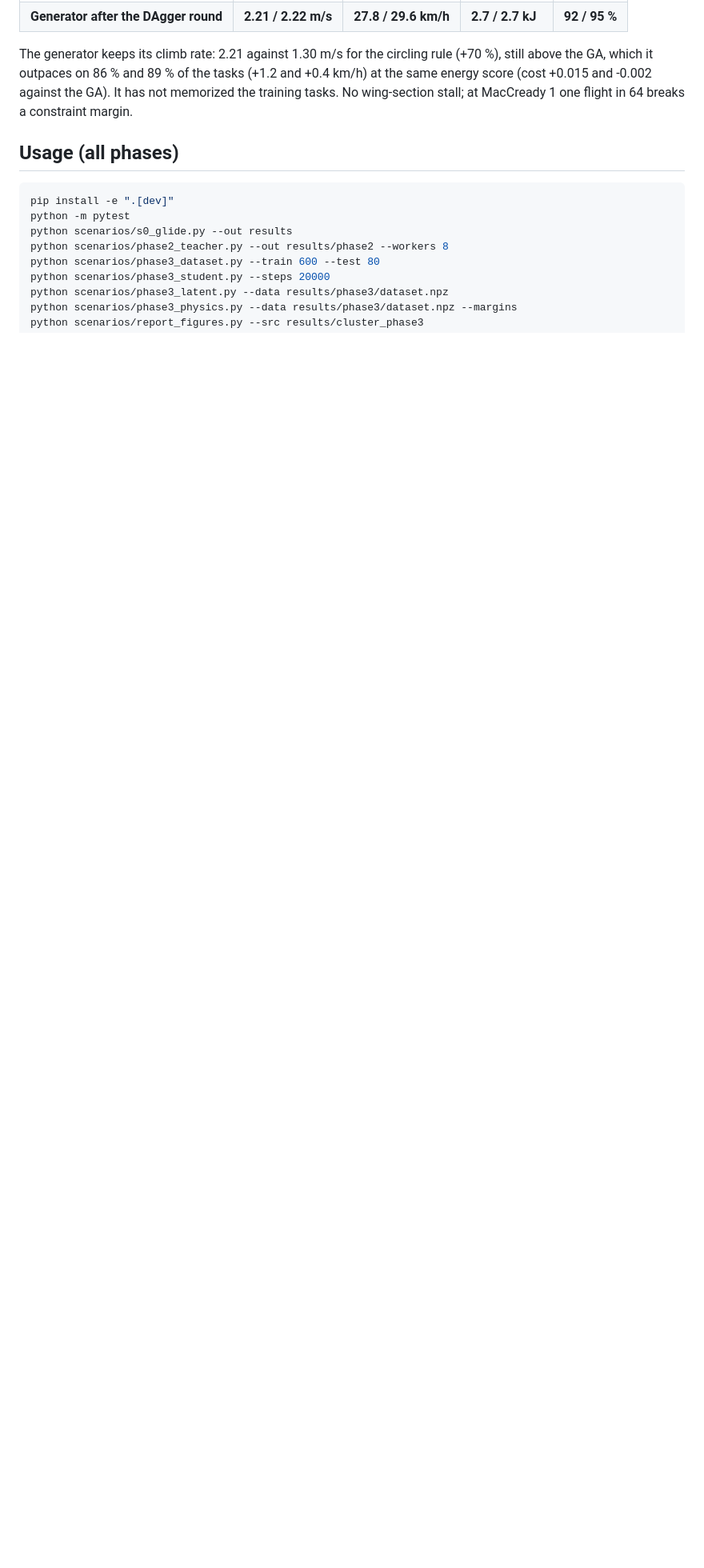
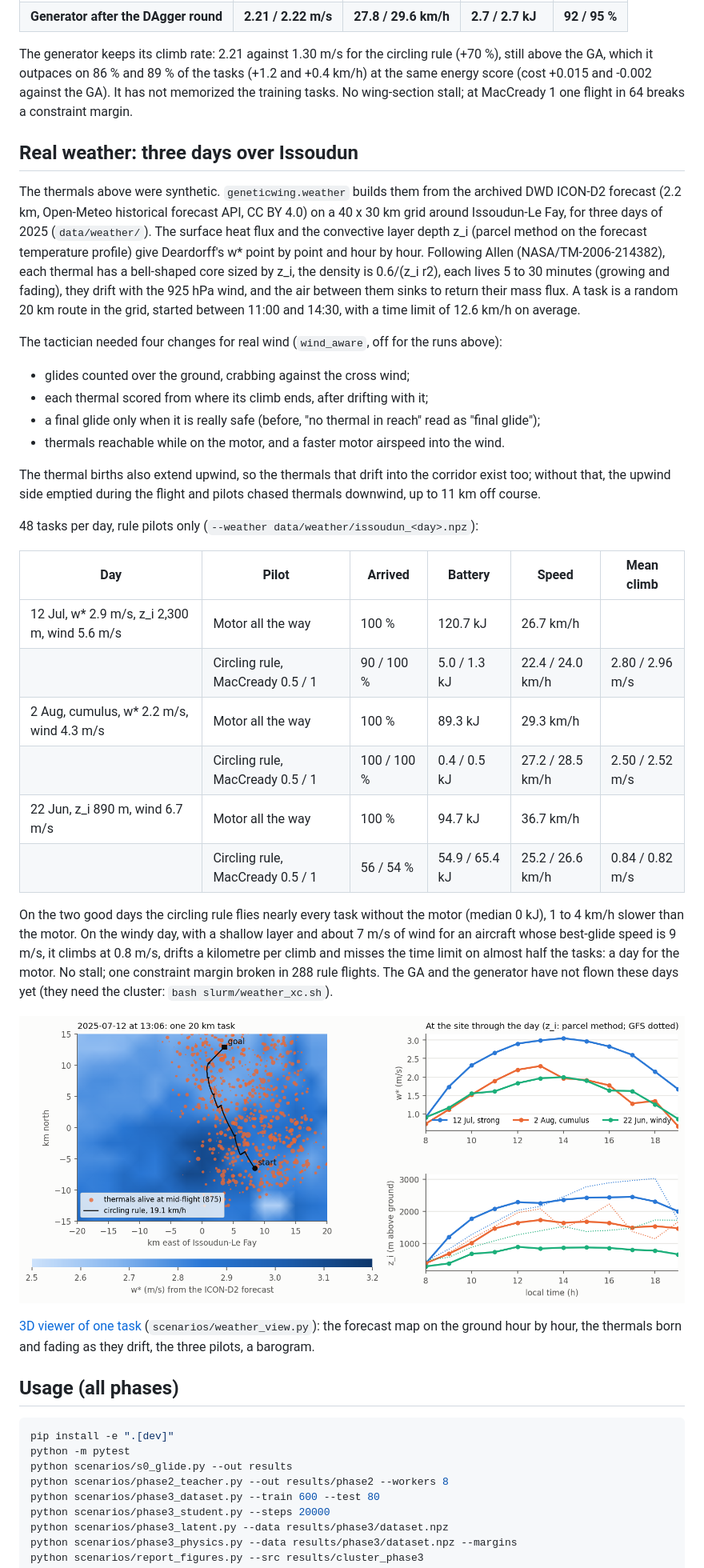
Before and after one commit to clementdumeril/GeneticWing, a Markdown page: docs/RESULTS.md, the part around the change. Shown at 80% size. Drawn GitHub-style; pictures changed too: docs/figures/weather_issoudun.png (added); blank space fills up the shorter version.

````diff
--- a/docs/RESULTS.md
+++ b/docs/RESULTS.md
@@ -622,6 +622,57 @@ tasks (+1.2 and +0.4 km/h) at the same energy score (cost +0.015 and -0.002
 against the GA). It has not memorized the training tasks. No wing-section
 stall; at MacCready 1 one flight in 64 breaks a constraint margin.
 
+## Real weather: three days over Issoudun
+
+The thermals above were synthetic. `geneticwing.weather` builds them from the
+archived DWD ICON-D2 forecast (2.2 km, Open-Meteo historical forecast API,
+CC BY 4.0) on a 40 x 30 km grid around Issoudun-Le Fay, for three days of 2025
+(`data/weather/`). The surface heat flux and the convective layer depth
+z_i (parcel method on the forecast temperature profile) give Deardorff's w*
+point by point and hour by hour. Following Allen (NASA/TM-2006-214382), each
+thermal has a bell-shaped core sized by z_i, the density is
+0.6/(z_i r2), each lives 5 to 30 minutes (growing and fading), they drift
+with the 925 hPa wind, and the air between them sinks to return their mass
+flux. A task is a random 20 km route in the grid, started between 11:00 and
+14:30, with a time limit of 12.6 km/h on average.
+
+The tactician needed four changes for real wind (`wind_aware`, off for the
+runs above):
+
+- glides counted over the ground, crabbing against the cross wind;
+- each thermal scored from where its climb ends, after drifting with it;
+- a final glide only when it is really safe (before, "no thermal in reach" read as "final glide");
+- thermals reachable while on the motor, and a faster motor airspeed into the wind.
+
+The thermal births also extend upwind, so the thermals that drift into the
+corridor exist too; without that, the upwind side emptied during the flight
+and pilots chased thermals downwind, up to 11 km off course.
+
+48 tasks per day, rule pilots only (`--weather data/weather/issoudun_<day>.npz`):
+
+| Day | Pilot | Arrived | Battery | Speed | Mean climb |
+| --- | --- | --- | --- | --- | --- |
+| 12 Jul, w* 2.9 m/s, z_i 2,300 m, wind 5.6 m/s | Motor all the way | 100 % | 120.7 kJ | 26.7 km/h | |
+| | Circling rule, MacCready 0.5 / 1 | 90 / 100 % | 5.0 / 1.3 kJ | 22.4 / 24.0 km/h | 2.80 / 2.96 m/s |
+| 2 Aug, cumulus, w* 2.2 m/s, wind 4.3 m/s | Motor all the way | 100 % | 89.3 kJ | 29.3 km/h | |
+| | Circling rule, MacCready 0.5 / 1 | 100 / 100 % | 0.4 / 0.5 kJ | 27.2 / 28.5 km/h | 2.50 / 2.52 m/s |
+| 22 Jun, z_i 890 m, wind 6.7 m/s | Motor all the way | 100 % | 94.7 kJ | 36.7 km/h | |
+| | Circling rule, MacCready 0.5 / 1 | 56 / 54 % | 54.9 / 65.4 kJ | 25.2 / 26.6 km/h | 0.84 / 0.82 m/s |
+
+On the two good days the circling rule flies nearly every task without the
+motor (median 0 kJ), 1 to 4 km/h slower than the motor. On the windy day,
+with a shallow layer and about 7 m/s of wind for an aircraft whose best-glide speed
+is 9 m/s, it climbs at 0.8 m/s, drifts a kilometre per climb and misses the
+time limit on almost half the tasks: a day for the motor. No stall; one
+constraint margin broken in 288 rule flights. The GA and the generator have not
+flown these days yet (they need the cluster: `bash slurm/weather_xc.sh`).
+
+![The forecast w* over Issoudun on 12 July 2025 with the thermals alive at mid-flight and one path, and w* and z_i through the three days](figures/weather_issoudun.png)
+
+[3D viewer of one task](https://clementdumeril.github.io/GeneticWing/viewer/weather_issoudun.html)
+(`scenarios/weather_view.py`): the forecast map on the ground hour by hour,
+the thermals born and fading as they drift, the three pilots, a barogram.
+
 ## Usage (all phases)
 
 ```bash
````
Also changed, not shown: README.md (+2 -1 lines), data/weather/README.md (added, +22 -0 lines), 13 other files.
